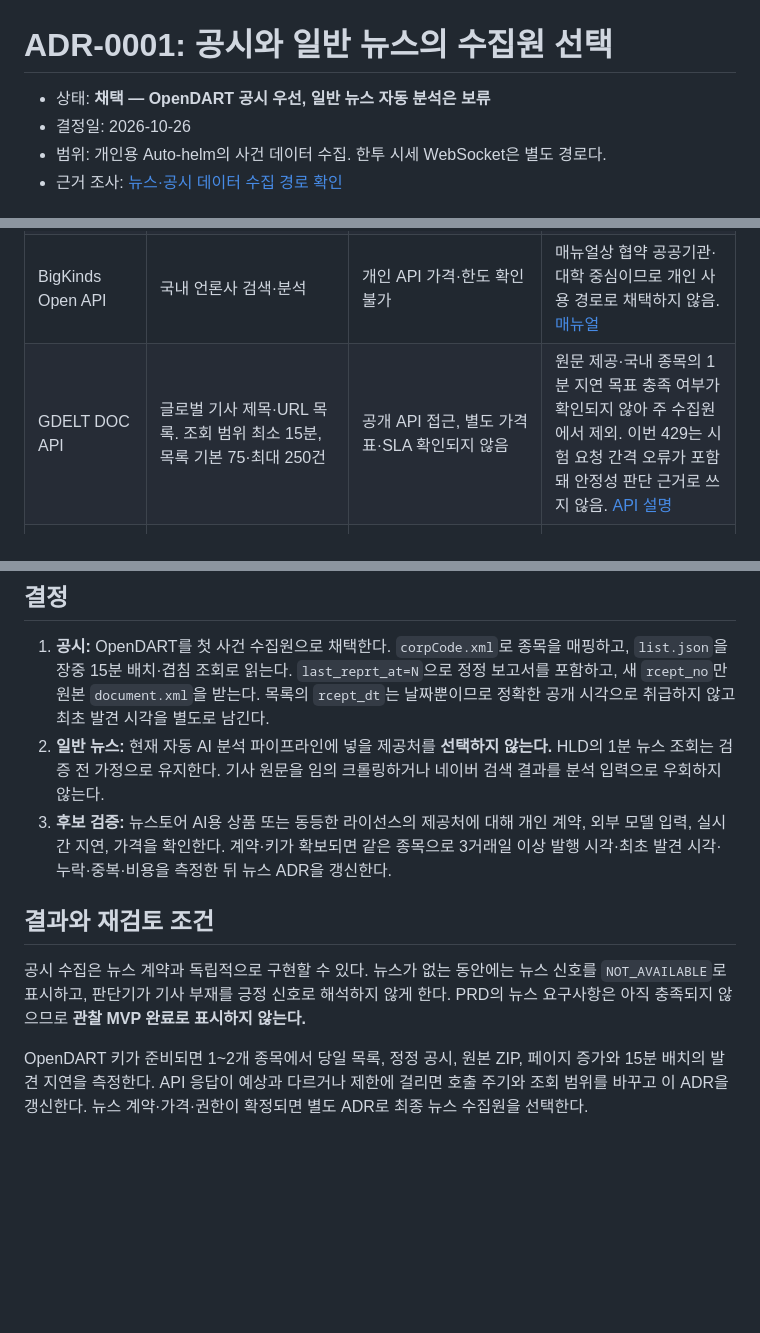
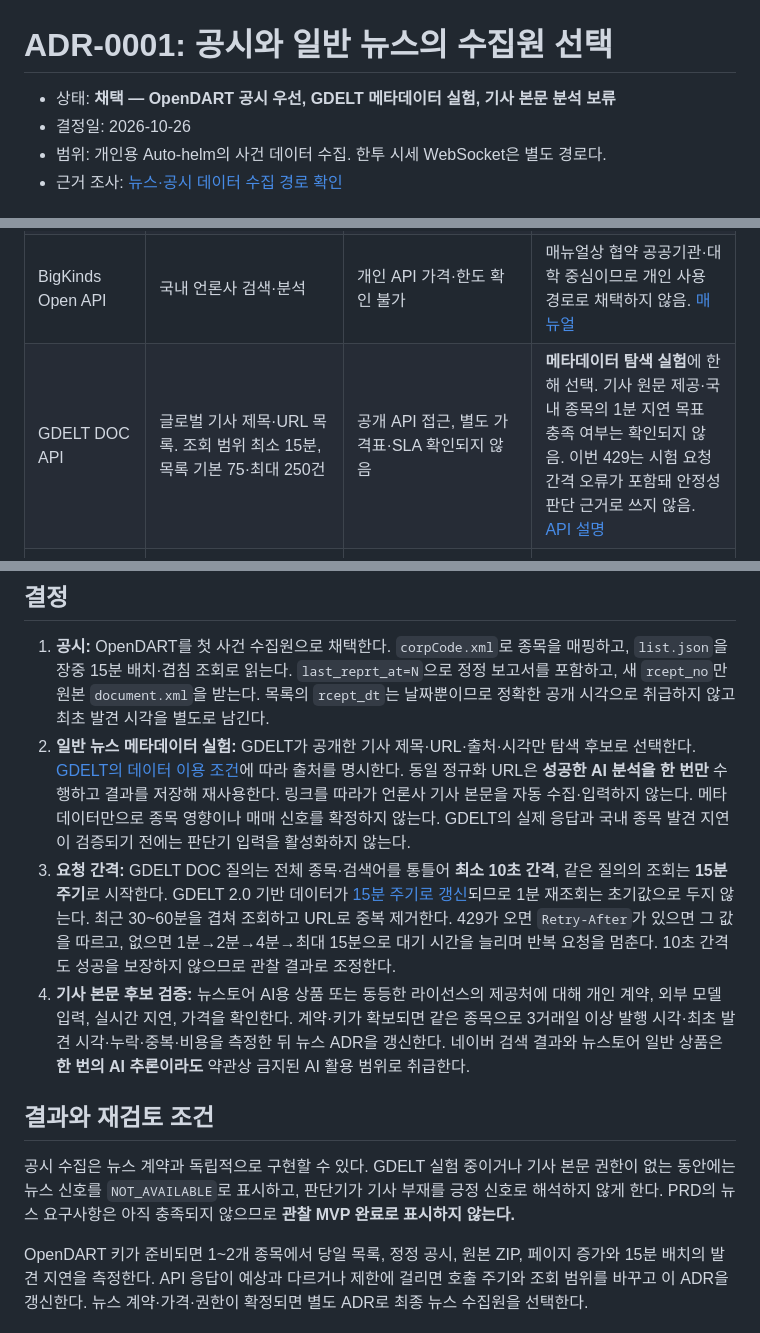
Before and after one commit to ShinYEB/Auto-helm, a Markdown page: docs/adr/0001-event-data-sources.md, 3 parts joined by grey strips. Drawn GitHub-style; blank space fills up the shorter version.

Commit message:
Define one-time GDELT metadata analysis cadence

```diff
--- a/docs/adr/0001-event-data-sources.md
+++ b/docs/adr/0001-event-data-sources.md
@@ -1,6 +1,6 @@
 # ADR-0001: 공시와 일반 뉴스의 수집원 선택
 
-- 상태: **채택 — OpenDART 공시 우선, 일반 뉴스 자동 분석은 보류**
+- 상태: **채택 — OpenDART 공시 우선, GDELT 메타데이터 실험, 기사 본문 분석 보류**
 - 결정일: 2026-10-26
 - 범위: 개인용 Auto-helm의 사건 데이터 수집. 한투 시세 WebSocket은 별도 경로다.
 - 근거 조사: [뉴스·공시 데이터 수집 경로 확인](../research/01-event-data-sources.md)
@@ -28,7 +28,7 @@
 | 뉴스토어 **일반** 뉴스데이터 | 기사 JSON/API. Full text 또는 200자 상품. 가격은 언론사 수와 이용 기간에 따라 계산 | 공개 표의 11개 미만 구간은 **매체당** 비영리 77,000원(Full text), 17,710원(200자). 이것을 월 요금으로 해석할 근거는 없으며 실제 견적 필요 | 상품 안내가 **인공지능 활용 금지**를 명시하므로 자동 LLM 분석에 사용하지 않음. [가격·조건](https://www.newstore.or.kr/store/prodct/newsdata/list.do) |
 | 뉴스토어 **AI용** 뉴스데이터 | JSON/API, 저장·분석·AI 학습 범위 안내. 검색 API 매뉴얼에 기사 ID와 여러 시각 필드가 있음 | **견적제.** 공개된 확정 금액·호출 한도 없음 | 뉴스 계약의 첫 후보. 개인 신청, 외부 LLM 추론 입력, 실시간 전달 지연, 사용 매체와 보존 기간을 계약으로 확인한 뒤 재결정. [AI 상품](https://www.newstore.or.kr/store/prodct/ainewsdata/list.do), [API 매뉴얼](https://www.newstore.or.kr/store/prodct/license-news-search/license-api-list.do) |
 | BigKinds Open API | 국내 언론사 검색·분석 | 개인 API 가격·한도 확인 불가 | 매뉴얼상 협약 공공기관·대학 중심이므로 개인 사용 경로로 채택하지 않음. [매뉴얼](https://www.bigkinds.or.kr/manual/%EB%B9%85%EC%B9%B4%EC%9D%B8%EC%A6%88_%EC%82%AC%EC%9A%A9%EC%9E%90%EB%A7%A4%EB%89%B4%EC%96%BC.pdf) |
-| GDELT DOC API | 글로벌 기사 제목·URL 목록. 조회 범위 최소 15분, 목록 기본 75·최대 250건 | 공개 API 접근, 별도 가격표·SLA 확인되지 않음 | 원문 제공·국내 종목의 1분 지연 목표 충족 여부가 확인되지 않아 주 수집원에서 제외. 이번 429는 시험 요청 간격 오류가 포함돼 안정성 판단 근거로 쓰지 않음. [API 설명](https://blog.gdeltproject.org/gdelt-doc-2-0-api-debuts/) |
+| GDELT DOC API | 글로벌 기사 제목·URL 목록. 조회 범위 최소 15분, 목록 기본 75·최대 250건 | 공개 API 접근, 별도 가격표·SLA 확인되지 않음 | **메타데이터 탐색 실험**에 한해 선택. 기사 원문 제공·국내 종목의 1분 지연 목표 충족 여부는 확인되지 않음. 이번 429는 시험 요청 간격 오류가 포함돼 안정성 판단 근거로 쓰지 않음. [API 설명](https://blog.gdeltproject.org/gdelt-doc-2-0-api-debuts/) |
 | NewsAPI | 무료 개발 플랜은 24시간 지연·100회/일·운영 사용 불가. Business는 실시간·월 250,000회, 기사 전문 미제공 | Business **미화 449달러/월**부터 | 본문 권한이 없고 개인 프로젝트 초기 비용에 비해 이점이 작아 제외. [공식 요금](https://newsapi.org/pricing) |
 
 뉴스토어 일반 상품의 공개 가격은 **AI용 상품 가격이 아니다.** 공개 표만으로 계약 기간별 총액이나 개인 사용자에게 적용할 가격을 계산하지 않는다.
@@ -51,11 +51,12 @@ OpenDART와 뉴스토어 테스트베드는 모두 API 키가 필요하다. 현
 ## 결정
 
 1. **공시:** OpenDART를 첫 사건 수집원으로 채택한다. `corpCode.xml`로 종목을 매핑하고, `list.json`을 장중 15분 배치·겹침 조회로 읽는다. `last_reprt_at=N`으로 정정 보고서를 포함하고, 새 `rcept_no`만 원본 `document.xml`을 받는다. 목록의 `rcept_dt`는 날짜뿐이므로 정확한 공개 시각으로 취급하지 않고 최초 발견 시각을 별도로 남긴다.
-2. **일반 뉴스:** 현재 자동 AI 분석 파이프라인에 넣을 제공처를 **선택하지 않는다.** HLD의 1분 뉴스 조회는 검증 전 가정으로 유지한다. 기사 원문을 임의 크롤링하거나 네이버 검색 결과를 분석 입력으로 우회하지 않는다.
-3. **후보 검증:** 뉴스토어 AI용 상품 또는 동등한 라이선스의 제공처에 대해 개인 계약, 외부 모델 입력, 실시간 지연, 가격을 확인한다. 계약·키가 확보되면 같은 종목으로 3거래일 이상 발행 시각·최초 발견 시각·누락·중복·비용을 측정한 뒤 뉴스 ADR을 갱신한다.
+2. **일반 뉴스 메타데이터 실험:** GDELT가 공개한 기사 제목·URL·출처·시각만 탐색 후보로 선택한다. [GDELT의 데이터 이용 조건](https://gdeltproject.org/about.html)에 따라 출처를 명시한다. 동일 정규화 URL은 **성공한 AI 분석을 한 번만** 수행하고 결과를 저장해 재사용한다. 링크를 따라가 언론사 기사 본문을 자동 수집·입력하지 않는다. 메타데이터만으로 종목 영향이나 매매 신호를 확정하지 않는다. GDELT의 실제 응답과 국내 종목 발견 지연이 검증되기 전에는 판단기 입력을 활성화하지 않는다.
+3. **요청 간격:** GDELT DOC 질의는 전체 종목·검색어를 통틀어 **최소 10초 간격**, 같은 질의의 조회는 **15분 주기**로 시작한다. GDELT 2.0 기반 데이터가 [15분 주기로 갱신](https://gdeltproject.org/data.html)되므로 1분 재조회는 초기값으로 두지 않는다. 최근 30~60분을 겹쳐 조회하고 URL로 중복 제거한다. 429가 오면 `Retry-After`가 있으면 그 값을 따르고, 없으면 1분→2분→4분→최대 15분으로 대기 시간을 늘리며 반복 요청을 멈춘다. 10초 간격도 성공을 보장하지 않으므로 관찰 결과로 조정한다.
+4. **기사 본문 후보 검증:** 뉴스토어 AI용 상품 또는 동등한 라이선스의 제공처에 대해 개인 계약, 외부 모델 입력, 실시간 지연, 가격을 확인한다. 계약·키가 확보되면 같은 종목으로 3거래일 이상 발행 시각·최초 발견 시각·누락·중복·비용을 측정한 뒤 뉴스 ADR을 갱신한다. 네이버 검색 결과와 뉴스토어 일반 상품은 **한 번의 AI 추론이라도** 약관상 금지된 AI 활용 범위로 취급한다.
 
 ## 결과와 재검토 조건
 
-공시 수집은 뉴스 계약과 독립적으로 구현할 수 있다. 뉴스가 없는 동안에는 뉴스 신호를 `NOT_AVAILABLE`로 표시하고, 판단기가 기사 부재를 긍정 신호로 해석하지 않게 한다. PRD의 뉴스 요구사항은 아직 충족되지 않으므로 **관찰 MVP 완료로 표시하지 않는다.**
+공시 수집은 뉴스 계약과 독립적으로 구현할 수 있다. GDELT 실험 중이거나 기사 본문 권한이 없는 동안에는 뉴스 신호를 `NOT_AVAILABLE`로 표시하고, 판단기가 기사 부재를 긍정 신호로 해석하지 않게 한다. PRD의 뉴스 요구사항은 아직 충족되지 않으므로 **관찰 MVP 완료로 표시하지 않는다.**
 
 OpenDART 키가 준비되면 1~2개 종목에서 당일 목록, 정정 공시, 원본 ZIP, 페이지 증가와 15분 배치의 발견 지연을 측정한다. API 응답이 예상과 다르거나 제한에 걸리면 호출 주기와 조회 범위를 바꾸고 이 ADR을 갱신한다. 뉴스 계약·가격·권한이 확정되면 별도 ADR로 최종 뉴스 수집원을 선택한다.
```
Also changed, not shown: docs/research/01-event-data-sources.md (+1 -1 lines).
